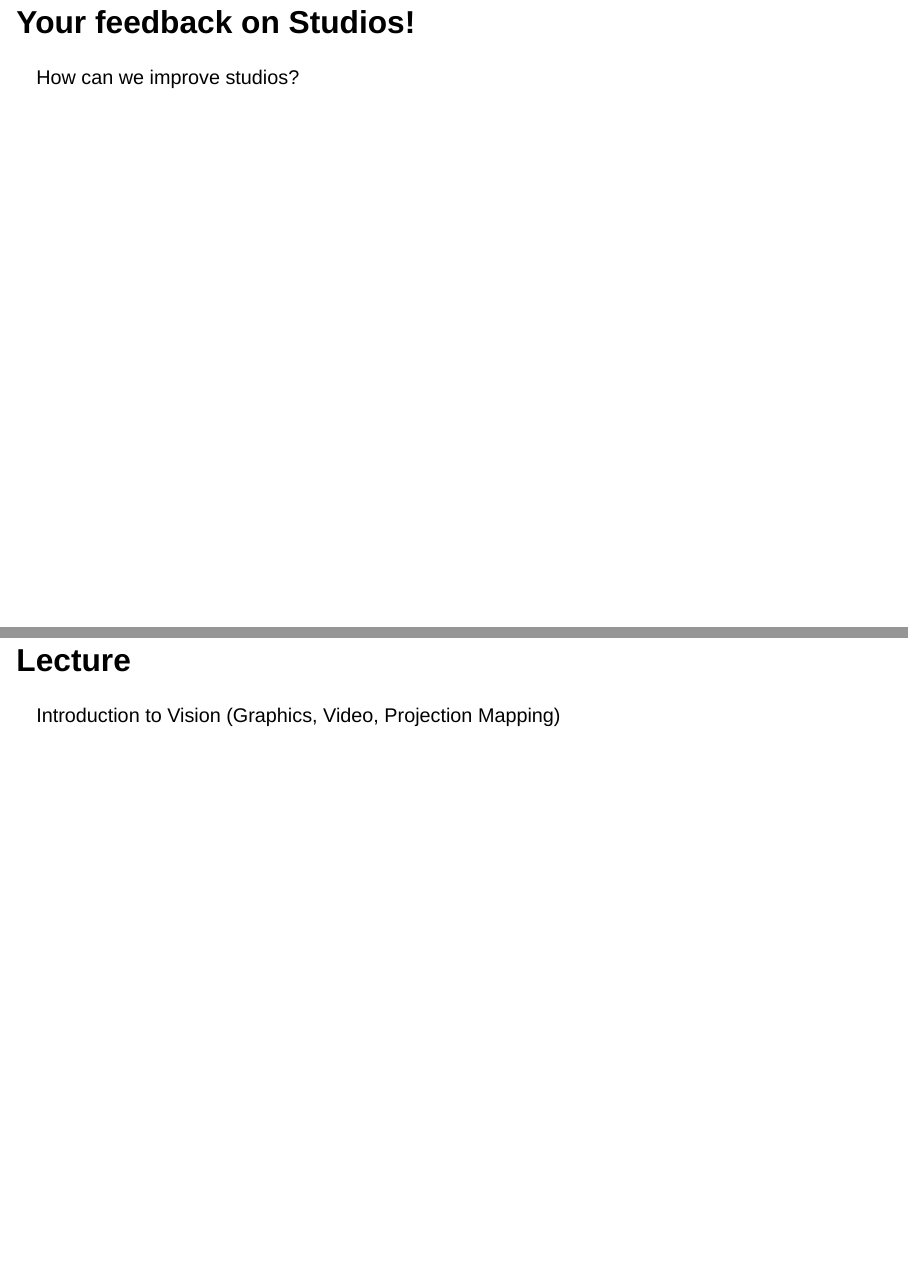
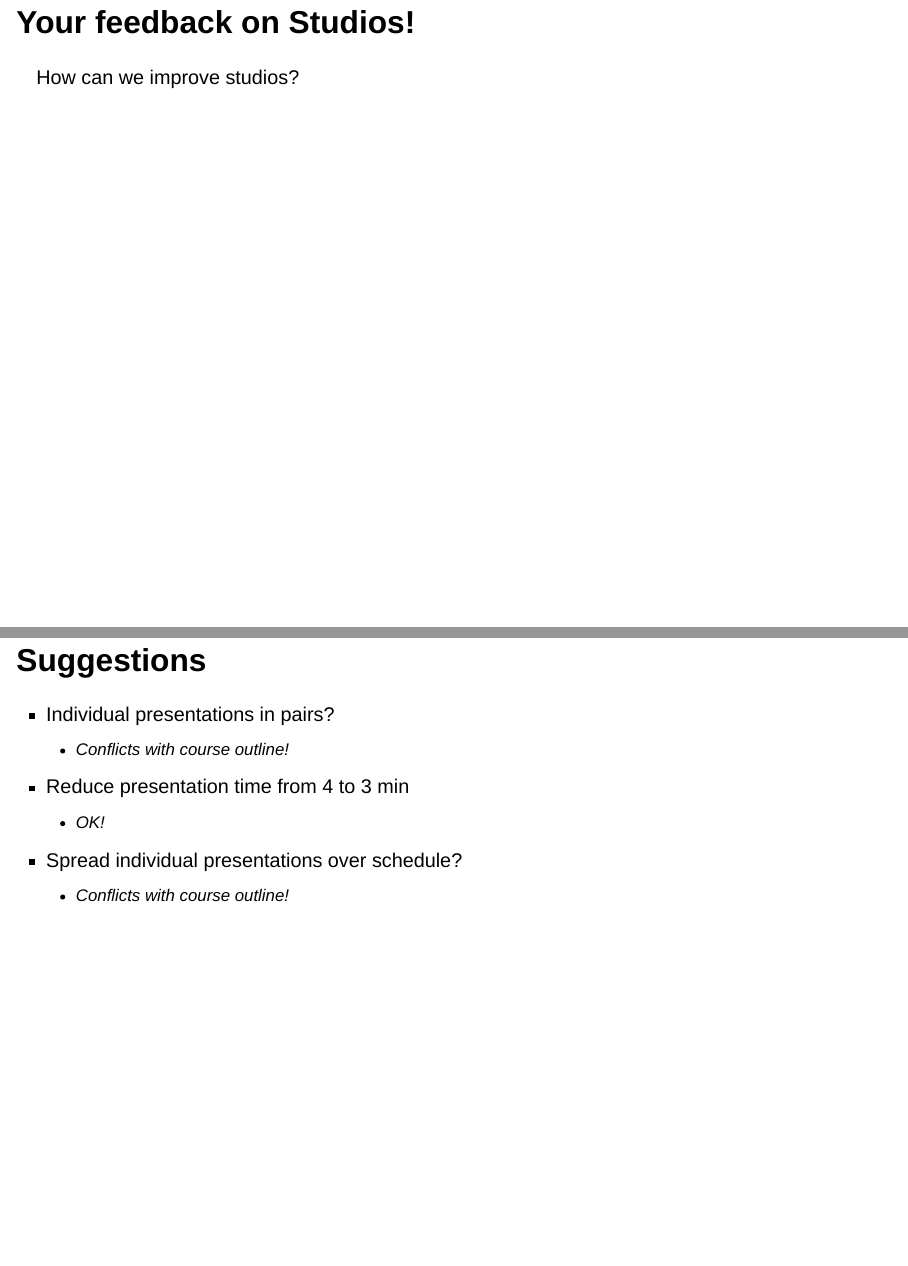
Before and after one commit to ucalgary-cmd/CPSC599-601-CreativeComputing, a Quarto document (lecture-vision.qmd): pages 3 and 4 of 15 before the commit and pages 3 and 4 of 16 after it, joined at a grey line. Rendered offline with R 4.5, knitr and Pandoc in place of Quarto, with nearby package versions; drawn as Slidy slides in place of the format the file asks for.

Commit message:
Update slides for Lecture: Vision with feedback

```diff
--- a/lecture-vision.qmd
+++ b/lecture-vision.qmd
@@ -15,6 +15,15 @@ date: 2026-09-24
 # Your feedback on Studios!
 
 How can we improve studios?
+
+## Suggestions
+
+- Individual presentations in pairs?
+    - Conflicts with course outline!
+- Reduce presentation time from 4 to 3 min
+    - OK!
+- Spread individual presentations over schedule?
+    - Conflicts with course outline!
 
 # Lecture
 
```
Also changed, not shown: lecture-vision.html.
